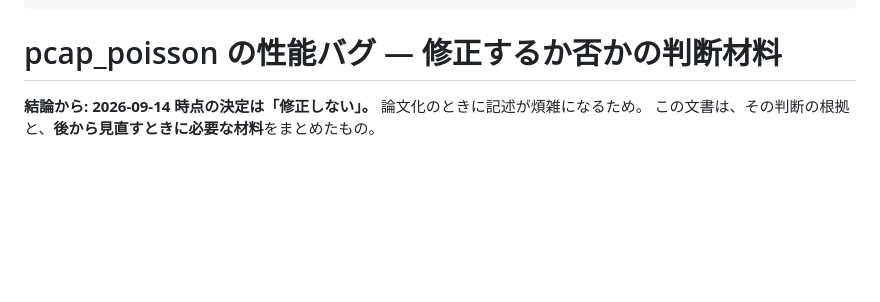
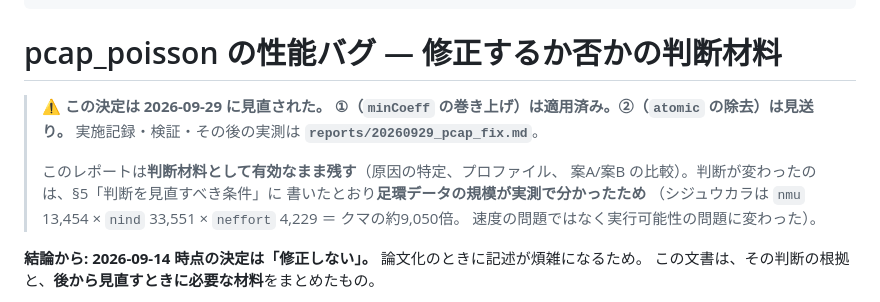
Before and after one commit to 0kumau0/banding_data, a Markdown page: reports/pcap_fix_decision.md, the part around the change. Drawn GitHub-style; blank space fills up the shorter version.

```diff
--- a/reports/pcap_fix_decision.md
+++ b/reports/pcap_fix_decision.md
@@ -8,6 +8,16 @@ tags:
 ---
 
 # pcap_poisson の性能バグ — 修正するか否かの判断材料
+
+> **⚠ この決定は 2026-09-29 に見直された。**
+> **①（`minCoeff` の巻き上げ）は適用済み。②（`atomic` の除去）は見送り。**
+> 実施記録・検証・その後の実測は **`reports/20260929_pcap_fix.md`**。
+>
+> このレポートは**判断材料として有効なまま残す**（原因の特定、プロファイル、
+> 案A/案B の比較）。判断が変わったのは、§5「判断を見直すべき条件」に
+> 書いたとおり**足環データの規模が実測で分かったため**
+> （シジュウカラは `nmu` 13,454 × `nind` 33,551 × `neffort` 4,229 ＝ クマの約9,050倍。
+> 速度の問題ではなく実行可能性の問題に変わった）。
 
 **結論から: 2026-09-14 時点の決定は「修正しない」。** 論文化のときに記述が煩雑になるため。
 この文書は、その判断の根拠と、**後から見直すときに必要な材料**をまとめたもの。
```
Also changed, not shown: reports/20260929_pcap_fix.md (added, +250 -0 lines).
